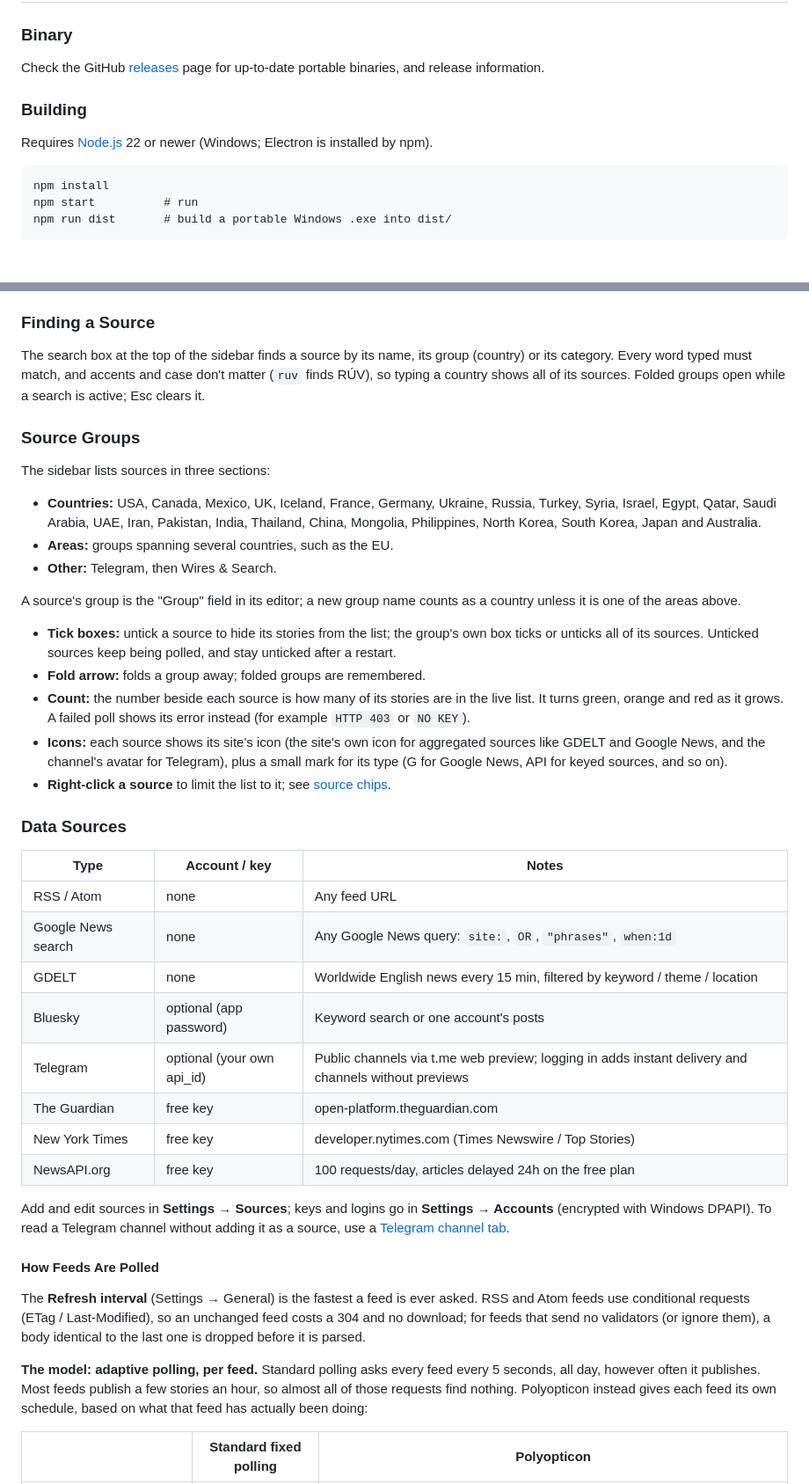
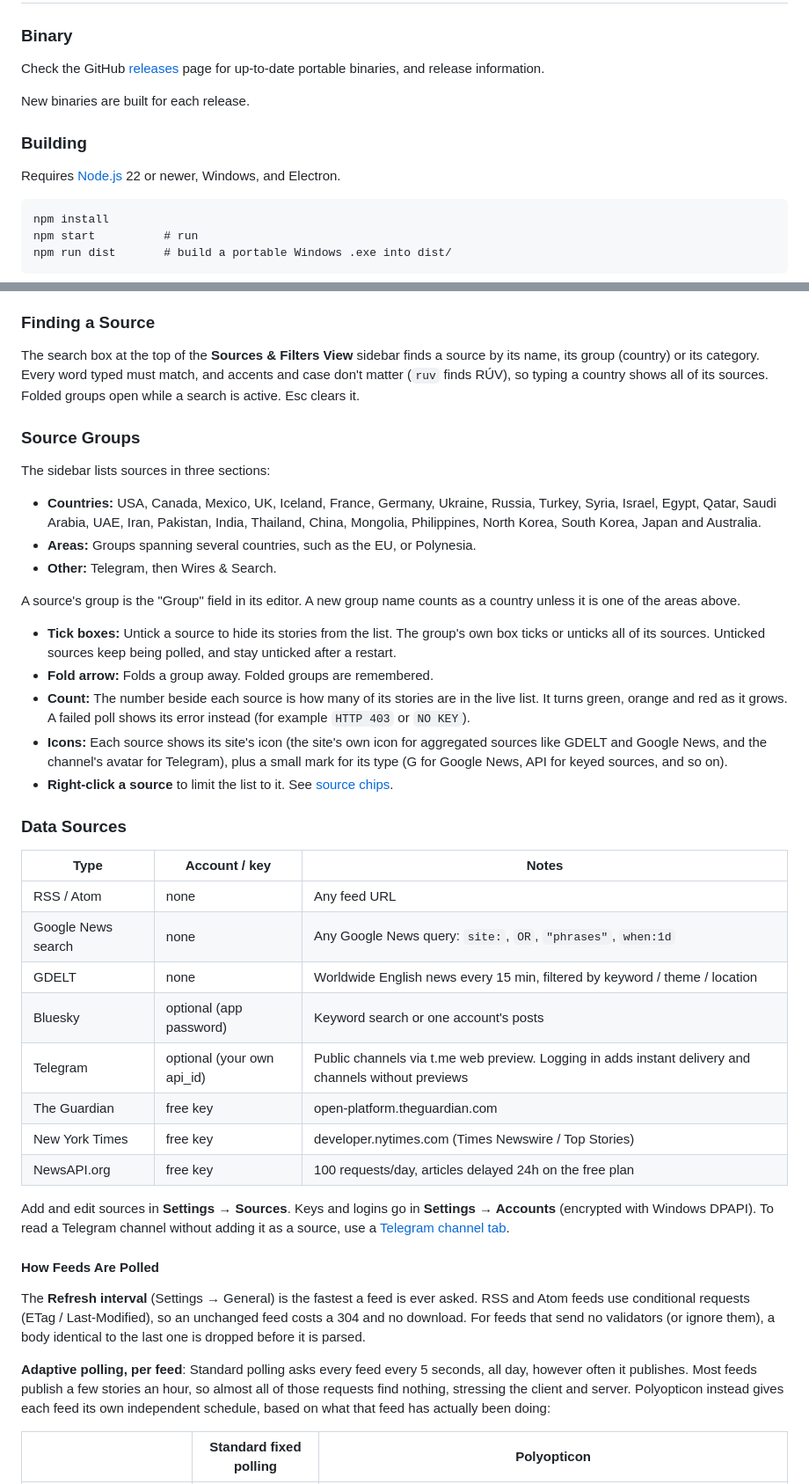
Before and after one commit to rethy-xyz-networks/Polyopticon, a Markdown page: README.md, 2 parts joined by grey strips. Shown at 88% size. Rendered like a GitHub page; blank space fills up the shorter version.

````diff
--- a/README.md
+++ b/README.md
@@ -71,9 +71,11 @@ Everything it uses is free; no paid APIs. Optional accounts (Telegram, Bluesky,
 
 Check the GitHub <a href="https://github.com/rethy-xyz-networks/Polyopticon/releases">releases</a> page for up-to-date portable binaries, and release information.
 
+New binaries are built for each release.
+
 ### Building
 
-Requires [Node.js](https://nodejs.org/) 22 or newer (Windows; Electron is installed by npm).
+Requires [Node.js](https://nodejs.org/) 22 or newer, Windows, and Electron.
 
 ```
 npm install
@@ -120,23 +122,23 @@ The sidebar on the left. The **edit** button in its header opens Settings → So
 
 ### Finding a Source
 
-The search box at the top of the sidebar finds a source by its name, its group (country) or its category. Every word typed must match, and accents and case don't matter (`ruv` finds RÚV), so typing a country shows all of its sources. Folded groups open while a search is active; Esc clears it.
+The search box at the top of the **Sources & Filters View** sidebar finds a source by its name, its group (country) or its category. Every word typed must match, and accents and case don't matter (`ruv` finds RÚV), so typing a country shows all of its sources. Folded groups open while a search is active. Esc clears it.
 
 ### Source Groups
 
 The sidebar lists sources in three sections:
 
 - **Countries:** USA, Canada, Mexico, UK, Iceland, France, Germany, Ukraine, Russia, Turkey, Syria, Israel, Egypt, Qatar, Saudi Arabia, UAE, Iran, Pakistan, India, Thailand, China, Mongolia, Philippines, North Korea, South Korea, Japan and Australia.
-- **Areas:** groups spanning several countries, such as the EU.
+- **Areas:** Groups spanning several countries, such as the EU, or Polynesia.
 - **Other:** Telegram, then Wires & Search.
 
-A source's group is the "Group" field in its editor; a new group name counts as a country unless it is one of the areas above.
+A source's group is the "Group" field in its editor. A new group name counts as a country unless it is one of the areas above.
 
-- **Tick boxes:** untick a source to hide its stories from the list; the group's own box ticks or unticks all of its sources. Unticked sources keep being polled, and stay unticked after a restart.
-- **Fold arrow:** folds a group away; folded groups are remembered.
-- **Count:** the number beside each source is how many of its stories are in the live list. It turns green, orange and red as it grows. A failed poll shows its error instead (for example `HTTP 403` or `NO KEY`).
-- **Icons:** each source shows its site's icon (the site's own icon for aggregated sources like GDELT and Google News, and the channel's avatar for Telegram), plus a small mark for its type (G for Google News, API for keyed sources, and so on).
-- **Right-click a source** to limit the list to it; see [source chips](#search-bar).
+- **Tick boxes:** Untick a source to hide its stories from the list. The group's own box ticks or unticks all of its sources. Unticked sources keep being polled, and stay unticked after a restart.
+- **Fold arrow:** Folds a group away. Folded groups are remembered.
+- **Count:** The number beside each source is how many of its stories are in the live list. It turns green, orange and red as it grows. A failed poll shows its error instead (for example `HTTP 403` or `NO KEY`).
+- **Icons:** Each source shows its site's icon (the site's own icon for aggregated sources like GDELT and Google News, and the channel's avatar for Telegram), plus a small mark for its type (G for Google News, API for keyed sources, and so on).
+- **Right-click a source** to limit the list to it. See [source chips](#search-bar).
 
 ### Data Sources
 
@@ -146,22 +148,18 @@ A source's group is the "Group" field in its editor; a new group name counts as
 | Google News search | none | Any Google News query: `site:`, `OR`, `"phrases"`, `when:1d` |
 | GDELT | none | Worldwide English news every 15 min, filtered by keyword / theme / location |
 | Bluesky | optional (app password) | Keyword search or one account's posts |
-| Telegram | optional (your own api_id) | Public channels via t.me web preview; logging in adds instant delivery and channels without previews |
+| Telegram | optional (your own api_id) | Public channels via t.me web preview. Logging in adds instant delivery and channels without previews |
 | The Guardian | free key | open-platform.theguardian.com |
 | New York Times | free key | developer.nytimes.com (Times Newswire / Top Stories) |
 | NewsAPI.org | free key | 100 requests/day, articles delayed 24h on the free plan |
 
-Add and edit sources in **Settings → Sources**; keys and logins go in **Settings → Accounts** (encrypted with Windows DPAPI). To read a Telegram channel without adding it as a source, use a [Telegram channel tab](#telegram-channel).
+Add and edit sources in **Settings → Sources**. Keys and logins go in **Settings → Accounts** (encrypted with Windows DPAPI). To read a Telegram channel without adding it as a source, use a [Telegram channel tab](#telegram-channel).
 
 #### How Feeds Are Polled
 
-The **Refresh interval** (Settings → General) is the fastest a feed is ever asked. RSS and Atom feeds use conditional
-requests (ETag / Last-Modified), so an unchanged feed costs a 304 and no download; for feeds that send no validators
-(or ignore them), a body identical to the last one is dropped before it is parsed.
+The **Refresh interval** (Settings → General) is the fastest a feed is ever asked. RSS and Atom feeds use conditional requests (ETag / Last-Modified), so an unchanged feed costs a 304 and no download. For feeds that send no validators (or ignore them), a body identical to the last one is dropped before it is parsed.
 
-**The model: adaptive polling, per feed.** Standard polling asks every feed every 5 seconds, all day, however
-often it publishes. Most feeds publish a few stories an hour, so almost all of those requests find nothing. Polyopticon
-instead gives each feed its own schedule, based on what that feed has actually been doing:
+**Adaptive polling, per feed**: Standard polling asks every feed every 5 seconds, all day, however often it publishes. Most feeds publish a few stories an hour, so almost all of those requests find nothing, stressing the client and server. Polyopticon instead gives each feed its own independent schedule, based on what that feed has actually been doing:
 
 | | Standard fixed polling | Polyopticon |
 |---|---|---|
````
Also changed, not shown: other parts of README.md (+52 -59 lines).
